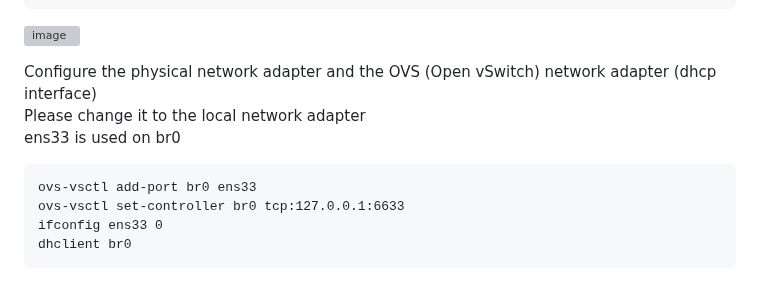
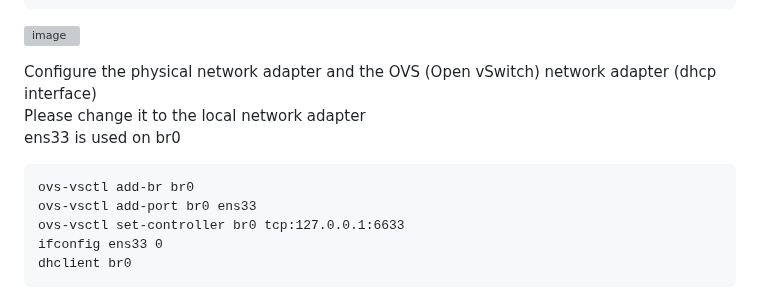
Before and after one commit to sinyuan1022/NetDefender, a Markdown page: Advanced/README.md, the part around the change. Drawn GitHub-style; grey boxes are pictures that could not be loaded.

````diff
--- a/Advanced/README.md
+++ b/Advanced/README.md
@@ -79,6 +79,7 @@ Configure the physical network adapter and the OVS (Open vSwitch) network adapte
 Please change it to the local network adapter<br>
 ens33 is used on br0
 ```
+ovs-vsctl add-br br0
 ovs-vsctl add-port br0 ens33
 ovs-vsctl set-controller br0 tcp:127.0.0.1:6633
 ifconfig ens33 0
````
